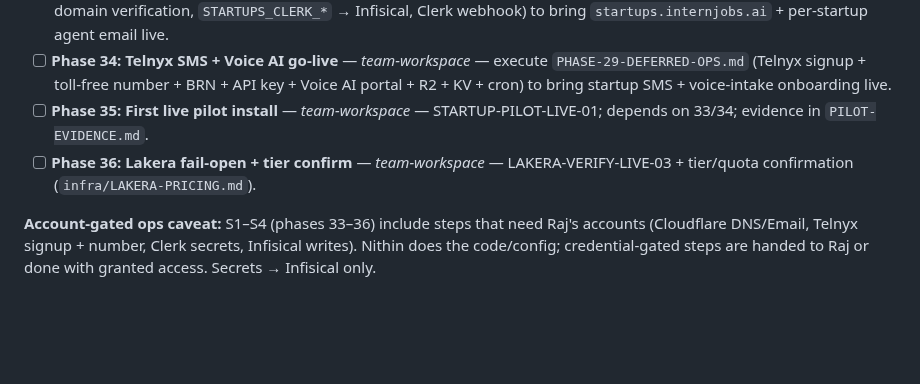
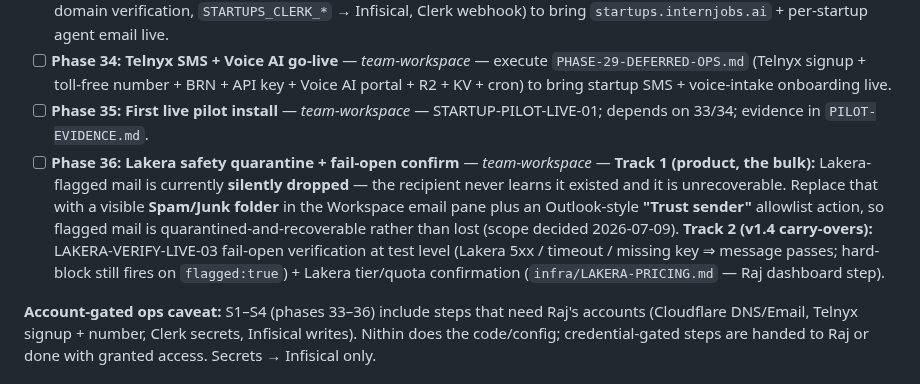
Before and after one commit to PA-MATRIX/internjobs-marketing-website, a Markdown page: .planning/ROADMAP.md, the part around the change. Rendered like a GitHub page; blank space fills up the shorter version.

Commit message:
docs(36): correct Phase 36 scope to include the Lakera quarantine track
The ROADMAP entry described only the v1.4 carry-overs (fail-open verify +
tier confirm), but Phase 36's scope was widened on 2026-07-09: replace
the silent-drop of Lakera-flagged mail with a visible Spam/Junk folder +
an Outlook-style "Trust sender" allowlist. The phase directory name
(36-lakera-failopen-quarantine) already reflected both tracks; the
roadmap did not, which would have mis-scoped planning.

Co-Authored-By: Claude Opus 4.8 (1M context) <noreply@anthropic.com>

```diff
--- a/.planning/ROADMAP.md
+++ b/.planning/ROADMAP.md
@@ -17,7 +17,7 @@ Focused scope: finish the last Workspace true-integration pane + take the startu
 - [ ] **Phase 33: Startups web app go-live** — *team-workspace* — execute `PHASE-28.5-DEFERRED-OPS.md` (DNS, Email Routing domain verification, `STARTUPS_CLERK_*` → Infisical, Clerk webhook) to bring `startups.internjobs.ai` + per-startup agent email live.
 - [ ] **Phase 34: Telnyx SMS + Voice AI go-live** — *team-workspace* — execute `PHASE-29-DEFERRED-OPS.md` (Telnyx signup + toll-free number + BRN + API key + Voice AI portal + R2 + KV + cron) to bring startup SMS + voice-intake onboarding live.
 - [ ] **Phase 35: First live pilot install** — *team-workspace* — STARTUP-PILOT-LIVE-01; depends on 33/34; evidence in `PILOT-EVIDENCE.md`.
-- [ ] **Phase 36: Lakera fail-open + tier confirm** — *team-workspace* — LAKERA-VERIFY-LIVE-03 + tier/quota confirmation (`infra/LAKERA-PRICING.md`).
+- [ ] **Phase 36: Lakera safety quarantine + fail-open confirm** — *team-workspace* — **Track 1 (product, the bulk):** Lakera-flagged mail is currently **silently dropped** — the recipient never learns it existed and it is unrecoverable. Replace that with a visible **Spam/Junk folder** in the Workspace email pane plus an Outlook-style **"Trust sender"** allowlist action, so flagged mail is quarantined-and-recoverable rather than lost (scope decided 2026-07-09). **Track 2 (v1.4 carry-overs):** LAKERA-VERIFY-LIVE-03 fail-open verification at test level (Lakera 5xx / timeout / missing key ⇒ message passes; hard-block still fires on `flagged:true`) + Lakera tier/quota confirmation (`infra/LAKERA-PRICING.md` — Raj dashboard step).
 
 **Account-gated ops caveat:** S1–S4 (phases 33–36) include steps that need Raj's accounts (Cloudflare DNS/Email, Telnyx signup + number, Clerk secrets, Infisical writes). Nithin does the code/config; credential-gated steps are handed to Raj or done with granted access. Secrets → Infisical only.
 
```
